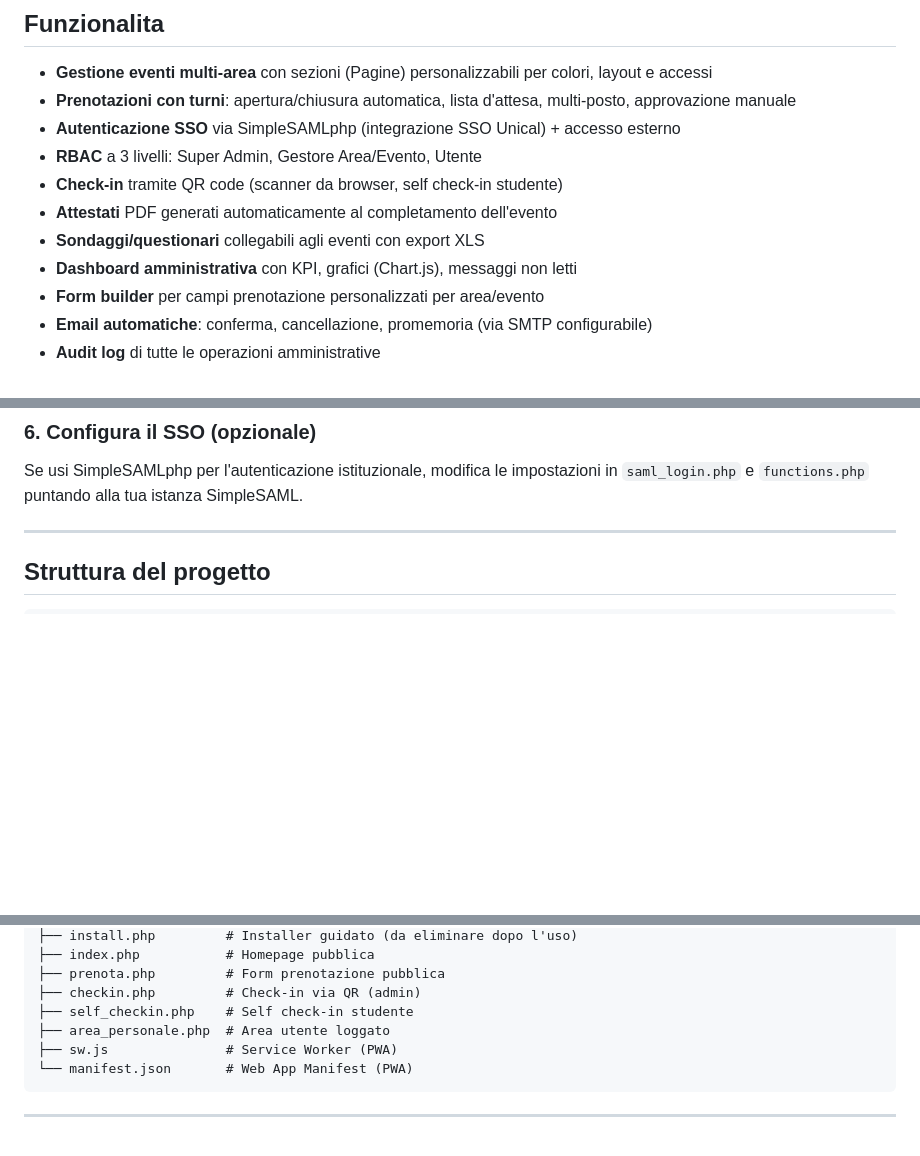
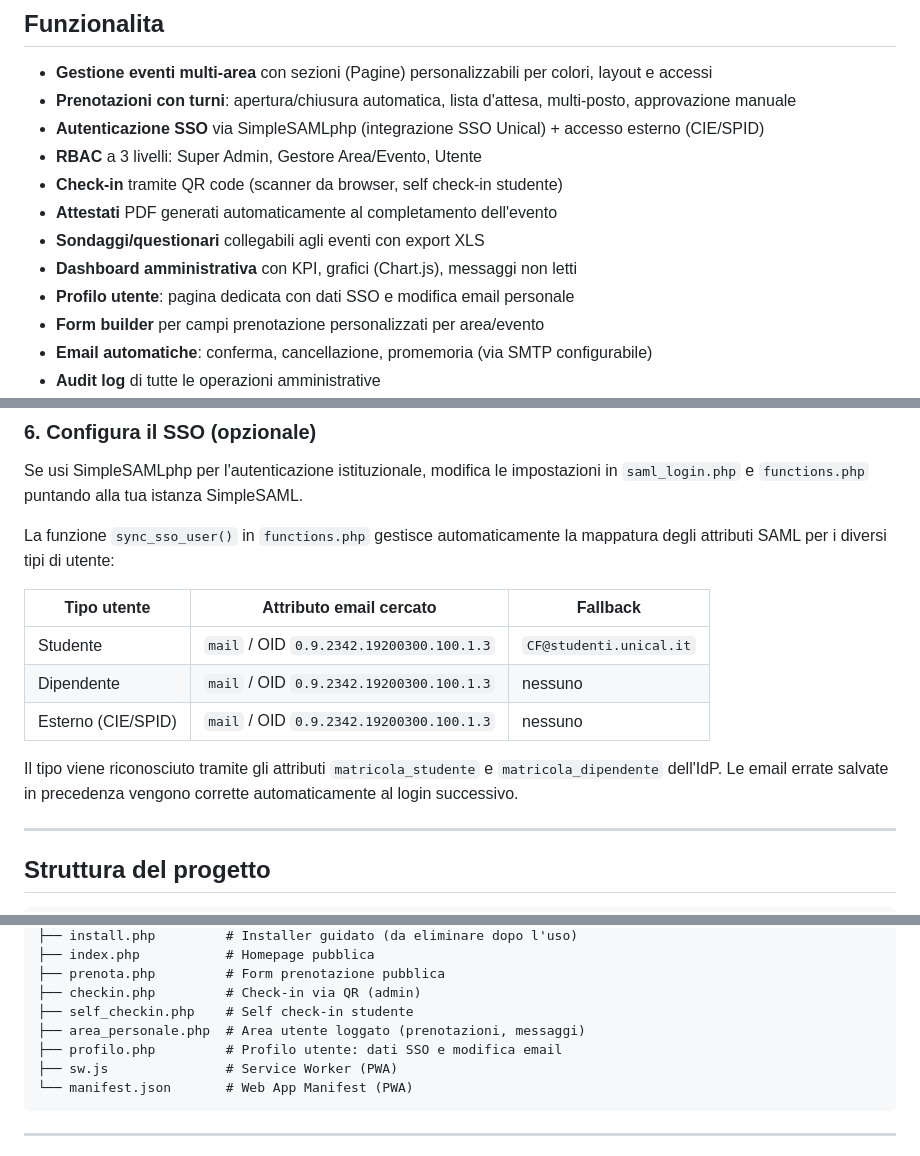
Before and after one commit to UniversitaDellaCalabria/eventidibest, a Markdown page: README.md, 3 parts joined by grey strips. Rendered like a GitHub page; blank space fills up the shorter version.

Commit message:
Fix SSO email mapping per dipendenti/esterni + pagina profilo utente

````diff
--- a/README.md
+++ b/README.md
@@ -15,12 +15,13 @@ Portale open-source per la gestione eventi, prenotazioni e presenze del **Dipart
 
 - **Gestione eventi multi-area** con sezioni (Pagine) personalizzabili per colori, layout e accessi
 - **Prenotazioni con turni**: apertura/chiusura automatica, lista d'attesa, multi-posto, approvazione manuale
-- **Autenticazione SSO** via SimpleSAMLphp (integrazione SSO Unical) + accesso esterno
+- **Autenticazione SSO** via SimpleSAMLphp (integrazione SSO Unical) + accesso esterno (CIE/SPID)
 - **RBAC** a 3 livelli: Super Admin, Gestore Area/Evento, Utente
 - **Check-in** tramite QR code (scanner da browser, self check-in studente)
 - **Attestati** PDF generati automaticamente al completamento dell'evento
 - **Sondaggi/questionari** collegabili agli eventi con export XLS
 - **Dashboard amministrativa** con KPI, grafici (Chart.js), messaggi non letti
+- **Profilo utente**: pagina dedicata con dati SSO e modifica email personale
 - **Form builder** per campi prenotazione personalizzati per area/evento
 - **Email automatiche**: conferma, cancellazione, promemoria (via SMTP configurabile)
 - **Audit log** di tutte le operazioni amministrative
@@ -106,6 +107,16 @@ chmod 775 uploads/ cache/
 
 Se usi SimpleSAMLphp per l'autenticazione istituzionale, modifica le impostazioni in `saml_login.php` e `functions.php` puntando alla tua istanza SimpleSAML.
 
+La funzione `sync_sso_user()` in `functions.php` gestisce automaticamente la mappatura degli attributi SAML per i diversi tipi di utente:
+
+| Tipo utente | Attributo email cercato | Fallback |
+|---|---|---|
+| Studente | `mail` / OID `0.9.2342.19200300.100.1.3` | `CF@studenti.unical.it` |
+| Dipendente | `mail` / OID `0.9.2342.19200300.100.1.3` | nessuno |
+| Esterno (CIE/SPID) | `mail` / OID `0.9.2342.19200300.100.1.3` | nessuno |
+
+Il tipo viene riconosciuto tramite gli attributi `matricola_studente` e `matricola_dipendente` dell'IdP. Le email errate salvate in precedenza vengono corrette automaticamente al login successivo.
+
 ---
 
 ## Struttura del progetto
@@ -134,7 +145,8 @@ eventidibest-cms/
 ├── prenota.php         # Form prenotazione pubblica
 ├── checkin.php         # Check-in via QR (admin)
 ├── self_checkin.php    # Self check-in studente
-├── area_personale.php  # Area utente loggato
+├── area_personale.php  # Area utente loggato (prenotazioni, messaggi)
+├── profilo.php         # Profilo utente: dati SSO e modifica email
 ├── sw.js               # Service Worker (PWA)
 └── manifest.json       # Web App Manifest (PWA)
 ```
````
